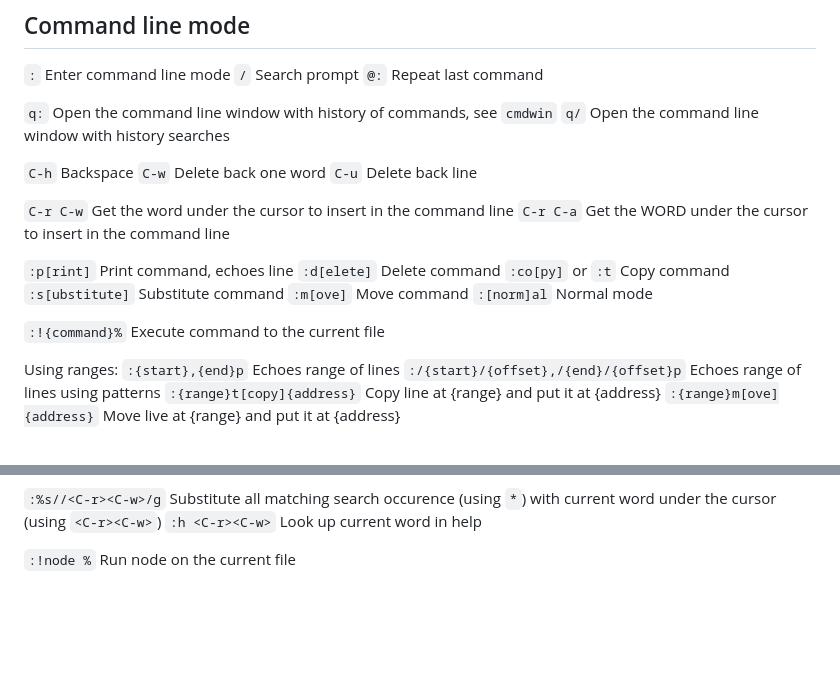
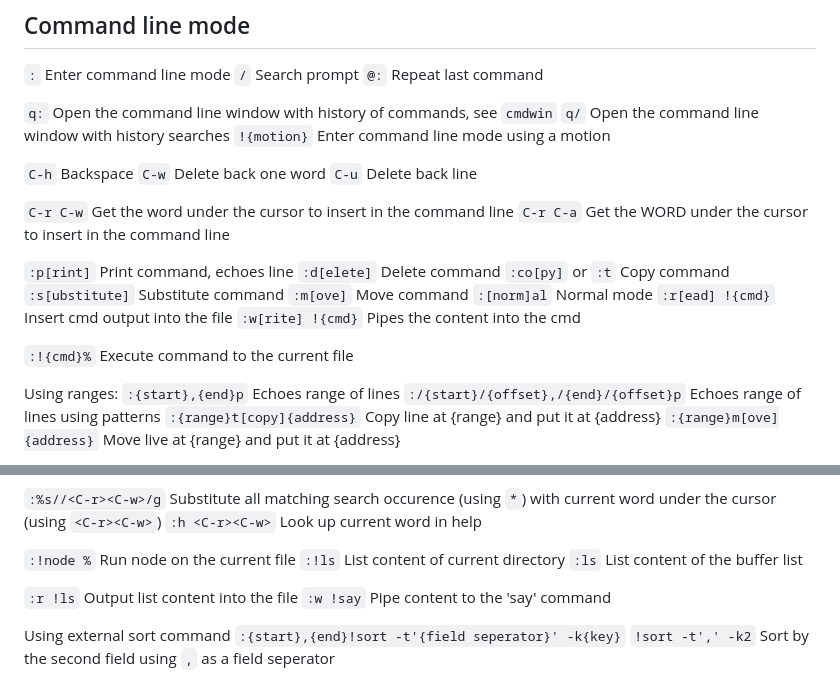
Before and after one commit to bnto/curento, a Markdown page: vim/playground.md, 2 parts joined by grey strips. Drawn GitHub-style; blank space fills up the shorter version.

Commit message:
Update vim playground file with more chords

```diff
--- a/vim/playground.md
+++ b/vim/playground.md
@@ -262,6 +262,7 @@ Move to the next `]m` or previous `[m` open bracket, or closed bracket `]M / [M`
 
 `q:` Open the command line window with history of commands, see `cmdwin`
 `q/` Open the command line window with history searches
+`!{motion}` Enter command line mode using a motion
 
 `C-h` Backspace
 `C-w` Delete back one word
@@ -276,8 +277,10 @@ Move to the next `]m` or previous `[m` open bracket, or closed bracket `]M / [M`
 `:s[ubstitute]` Substitute command
 `:m[ove]` Move command
 `:[norm]al` Normal mode
+`:r[ead] !{cmd}` Insert cmd output into the file
+`:w[rite] !{cmd}` Pipes the content into the cmd
 
-`:!{command}%` Execute command to the current file
+`:!{cmd}%` Execute command to the current file
 
 Using ranges:
 `:{start},{end}p` Echoes range of lines
@@ -304,3 +307,12 @@ examples:
 `:h <C-r><C-w>` Look up current word in help
 
 `:!node %` Run node on the current file
+`:!ls` List content of current directory
+`:ls` List content of the buffer list
+
+`:r !ls` Output list content into the file
+`:w !say` Pipe content to the 'say' command
+
+Using external sort command
+`:{start},{end}!sort -t'{field seperator}' -k{key}`
+`!sort -t',' -k2` Sort by the second field using `,` as a field seperator
```
